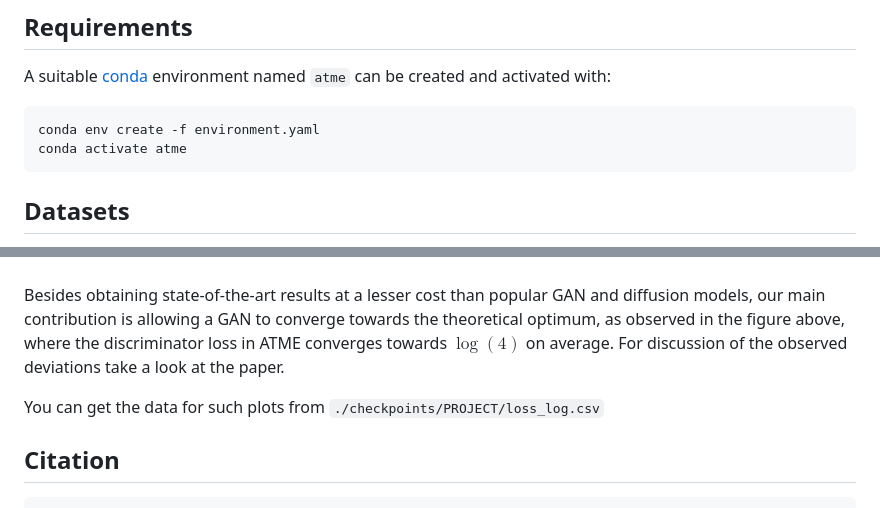
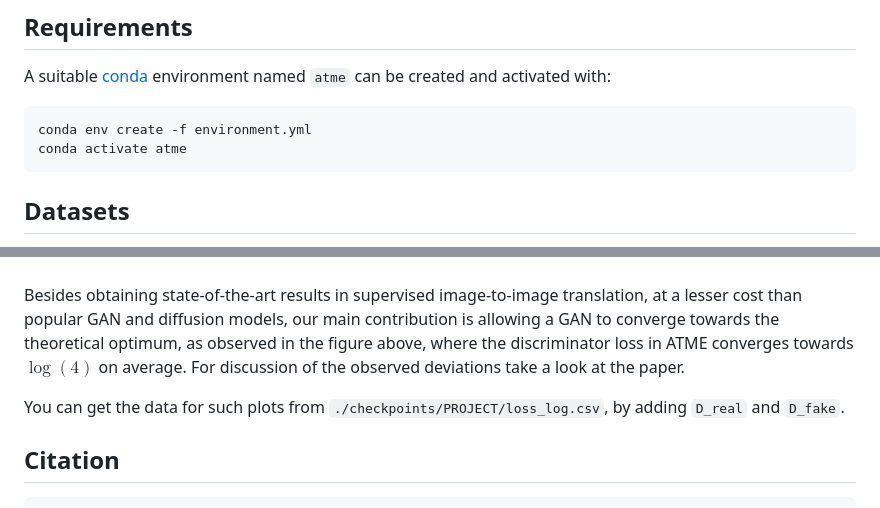
Before and after one commit to DLR-MI/atme, a Markdown page: README.md, 2 parts joined by grey strips. Drawn GitHub-style.

````diff
--- a/README.md
+++ b/README.md
@@ -16,7 +16,7 @@ A suitable [conda](https://conda.io/) environment named `atme` can be created
 and activated with:
 
 ```
-conda env create -f environment.yaml
+conda env create -f environment.yml
 conda activate atme
 ```
 
@@ -76,9 +76,9 @@ bash ./scripts/compute_kid.sh PROJECT
 <br>
 <br>
 
-Besides obtaining state-of-the-art results at a lesser cost than popular GAN and diffusion models, our main contribution is allowing a GAN to converge towards the theoretical optimum, as observed in the figure above, where the discriminator loss in ATME converges towards $\log(4)$ on average. For discussion of the observed deviations take a look at the paper.
+Besides obtaining state-of-the-art results in supervised image-to-image translation, at a lesser cost than popular GAN and diffusion models, our main contribution is allowing a GAN to converge towards the theoretical optimum, as observed in the figure above, where the discriminator loss in ATME converges towards $\log(4)$ on average. For discussion of the observed deviations take a look at the paper.
 
-You can get the data for such plots from `./checkpoints/PROJECT/loss_log.csv`
+You can get the data for such plots from `./checkpoints/PROJECT/loss_log.csv`, by adding `D_real` and `D_fake`.
 
 ## Citation
 ```
````
